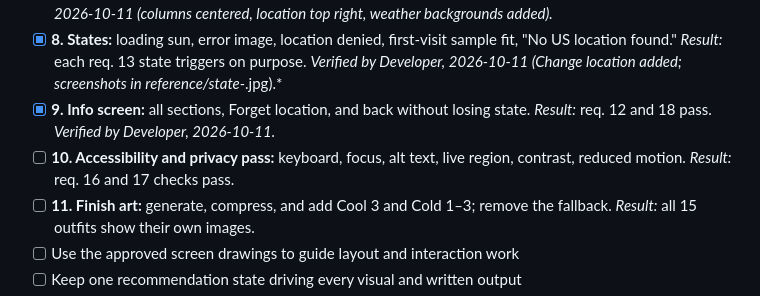
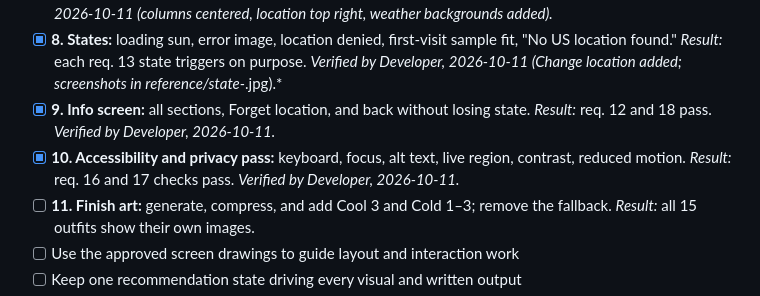
Before and after one commit to micgame-ut/unit-3-project, a Markdown page: plan.md, the part around the change. Drawn GitHub-style.

Commit message:
Mark checkpoint 10 verified by Developer
Co-Authored-By: Claude Opus 5.5 <noreply@anthropic.com>

```diff
--- a/plan.md
+++ b/plan.md
@@ -75,7 +75,7 @@ Summarize the structure, data flow, dependencies, task order, and main risks.
 - [x] **7. Laptop layout:** two columns from 900px up. *Result:* req. 14 passes at 1280px+. *Verified by Developer, 2026-10-11 (columns centered, location top right, weather backgrounds added).*
 - [x] **8. States:** loading sun, error image, location denied, first-visit sample fit, "No US location found." *Result:* each req. 13 state triggers on purpose. *Verified by Developer, 2026-10-11 (Change location added; screenshots in reference/state-*.jpg).*
 - [x] **9. Info screen:** all sections, Forget location, and back without losing state. *Result:* req. 12 and 18 pass. *Verified by Developer, 2026-10-11.*
-- [ ] **10. Accessibility and privacy pass:** keyboard, focus, alt text, live region, contrast, reduced motion. *Result:* req. 16 and 17 checks pass.
+- [x] **10. Accessibility and privacy pass:** keyboard, focus, alt text, live region, contrast, reduced motion. *Result:* req. 16 and 17 checks pass. *Verified by Developer, 2026-10-11.*
 - [ ] **11. Finish art:** generate, compress, and add Cool 3 and Cold 1–3; remove the fallback. *Result:* all 15 outfits show their own images.
 - [ ] Use the approved screen drawings to guide layout and interaction work
 - [ ] Keep one recommendation state driving every visual and written output
```
